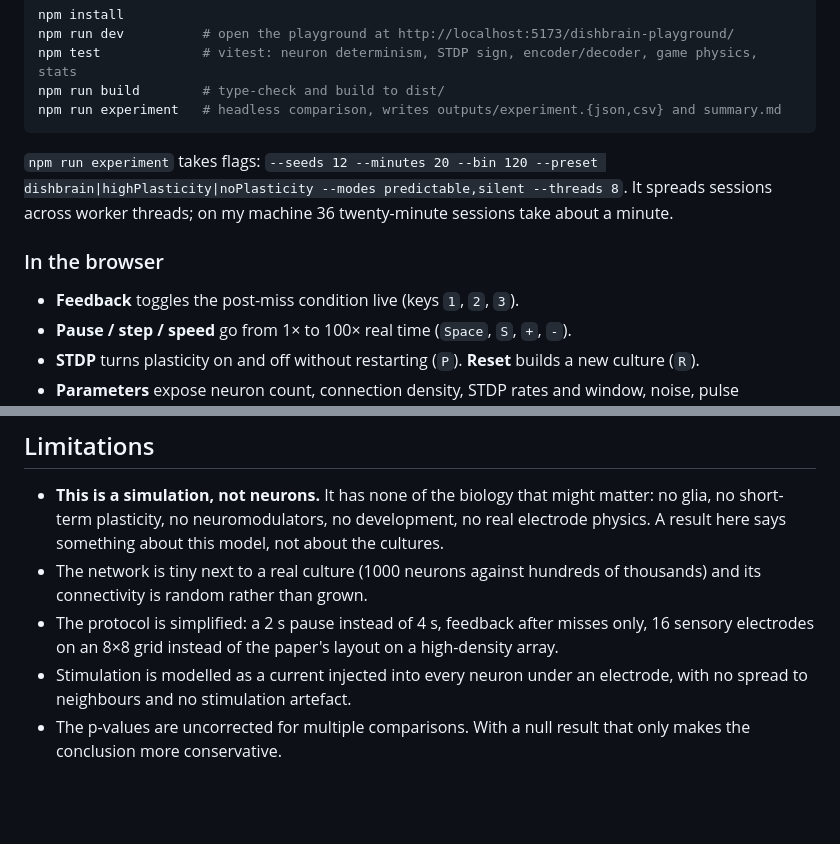
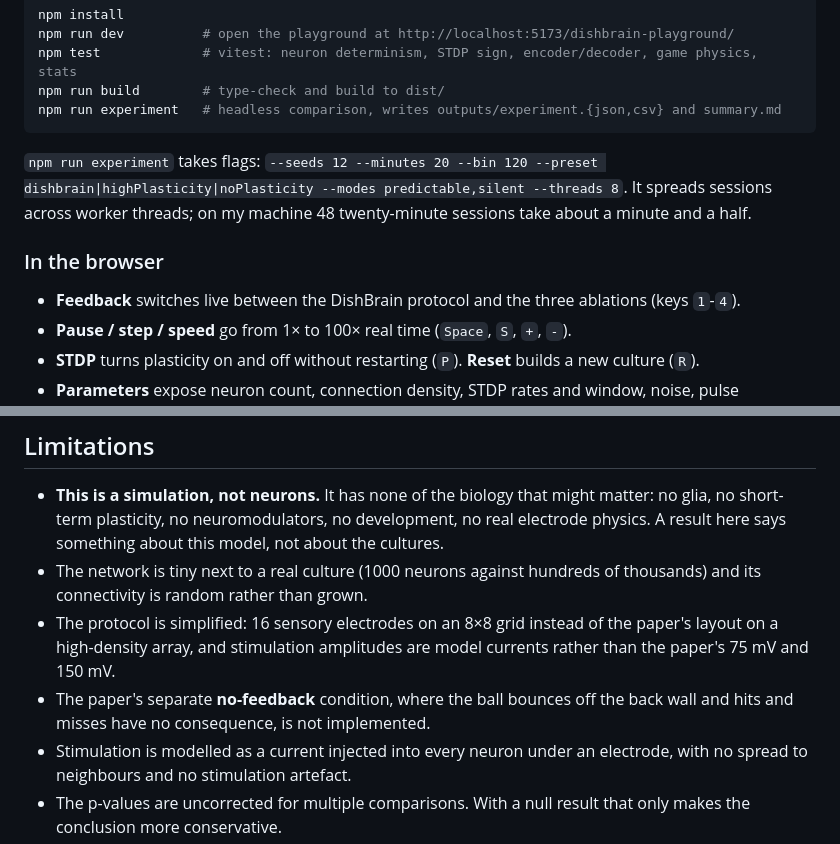
Before and after one commit to veermshah/dishbrain-playground, a Markdown page: README.md, 2 parts joined by grey strips. GitHub-like rendering; blank space fills up the shorter version.

````diff
--- a/README.md
+++ b/README.md
@@ -66,11 +65,11 @@ npm run experiment   # headless comparison, writes outputs/experiment.{json,csv}
 ```
 
 `npm run experiment` takes flags: `--seeds 12 --minutes 20 --bin 120 --preset dishbrain|highPlasticity|noPlasticity --modes predictable,silent --threads 8`.
-It spreads sessions across worker threads; on my machine 36 twenty-minute sessions take about a minute.
+It spreads sessions across worker threads; on my machine 48 twenty-minute sessions take about a minute and a half.
 
 ### In the browser
 
-- **Feedback** toggles the post-miss condition live (keys `1`, `2`, `3`).
+- **Feedback** switches live between the DishBrain protocol and the three ablations (keys `1`-`4`).
 - **Pause / step / speed** go from 1× to 100× real time (`Space`, `S`, `+`, `-`).
 - **STDP** turns plasticity on and off without restarting (`P`). **Reset** builds a new culture (`R`).
 - **Parameters** expose neuron count, connection density, STDP rates and window, noise, pulse amplitude,
@@ -174,8 +185,11 @@ produce identical numbers. On a laptop the 1000-neuron loop runs at roughly 100
   something about this model, not about the cultures.
 - The network is tiny next to a real culture (1000 neurons against hundreds of thousands) and its
   connectivity is random rather than grown.
-- The protocol is simplified: a 2 s pause instead of 4 s, feedback after misses only, 16 sensory
-  electrodes on an 8×8 grid instead of the paper's layout on a high-density array.
+- The protocol is simplified: 16 sensory electrodes on an 8×8 grid instead of the paper's layout on a
+  high-density array, and stimulation amplitudes are model currents rather than the paper's 75 mV and
+  150 mV.
+- The paper's separate **no-feedback** condition, where the ball bounces off the back wall and hits and
+  misses have no consequence, is not implemented.
 - Stimulation is modelled as a current injected into every neuron under an electrode, with no spread to
   neighbours and no stimulation artefact.
 - The p-values are uncorrected for multiple comparisons. With a null result that only makes the
````
Also changed, not shown: other parts of README.md (+49 -38 lines), docs/screenshot-light.png, docs/screenshot-mobile.png, docs/screenshot.png.
